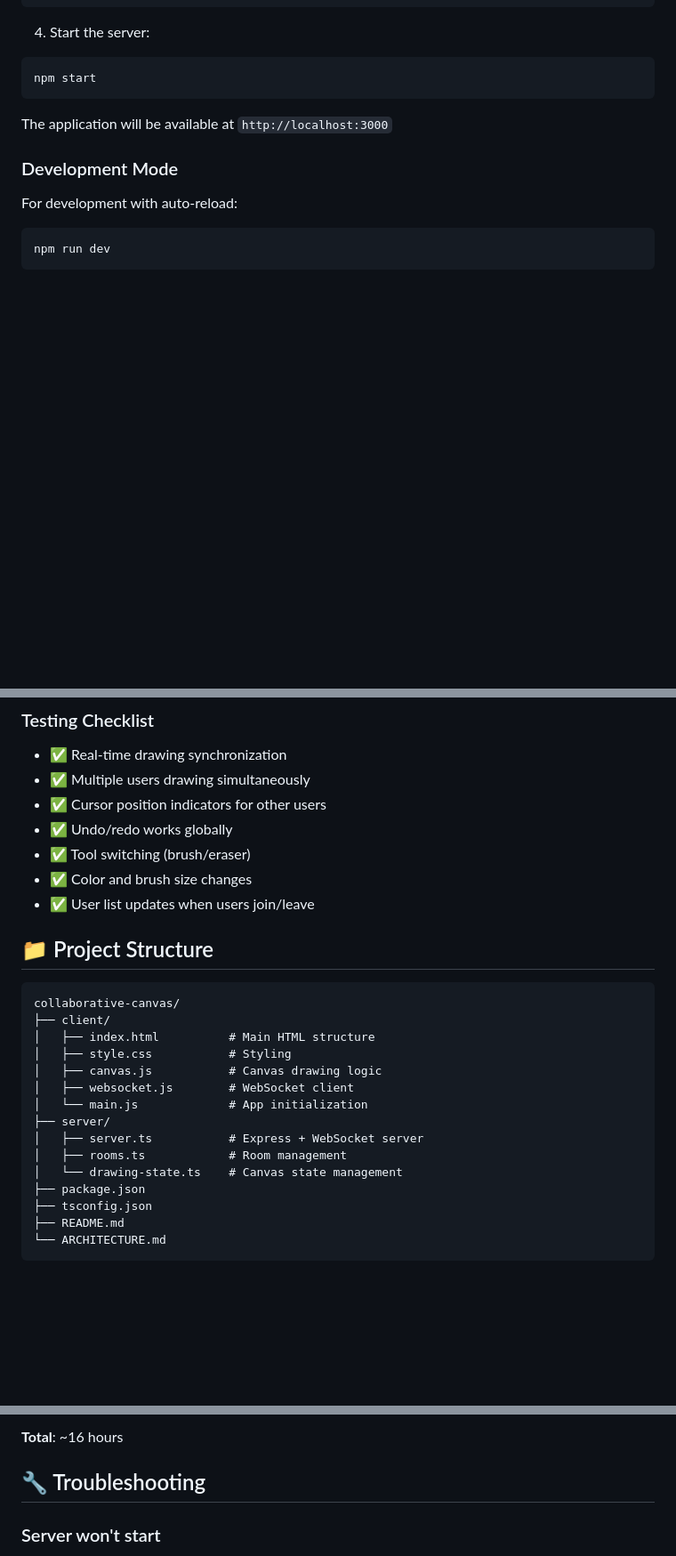
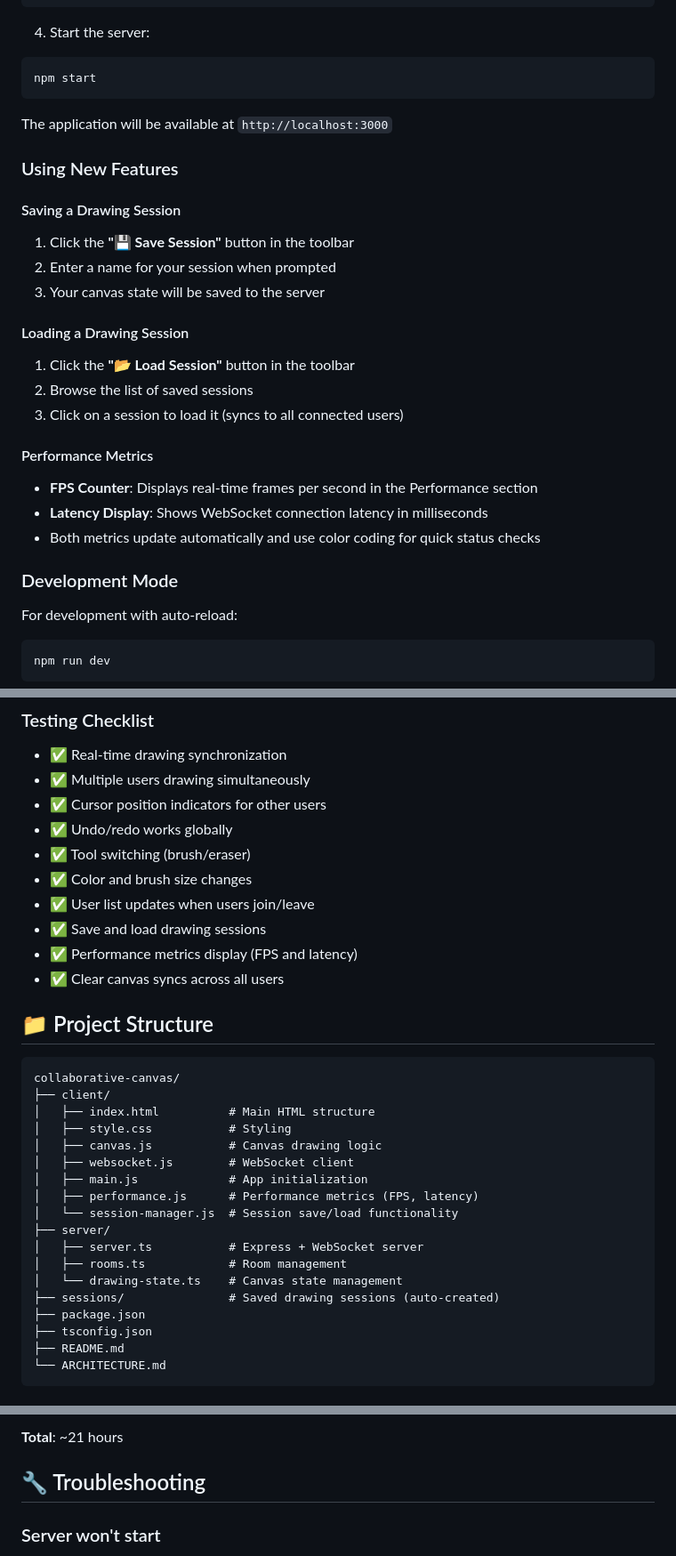
Before and after one commit to soumnemishra/collaborative_drawing_platform, a Markdown page: README.md, 3 parts joined by grey strips. Shown at 89% size. Drawn GitHub-style; blank space fills up the shorter version.

```diff
--- a/README.md
+++ b/README.md
@@ -34,6 +34,23 @@ npm start
 
 The application will be available at `http://localhost:3000`
 
+### Using New Features
+
+#### Saving a Drawing Session
+1. Click the **"💾 Save Session"** button in the toolbar
+2. Enter a name for your session when prompted
+3. Your canvas state will be saved to the server
+
+#### Loading a Drawing Session
+1. Click the **"📂 Load Session"** button in the toolbar
+2. Browse the list of saved sessions
+3. Click on a session to load it (syncs to all connected users)
+
+#### Performance Metrics
+- **FPS Counter**: Displays real-time frames per second in the Performance section
+- **Latency Display**: Shows WebSocket connection latency in milliseconds
+- Both metrics update automatically and use color coding for quick status checks
+
 ### Development Mode
 
 For development with auto-reload:
@@ -58,6 +75,9 @@ npm run dev
 - ✅ Tool switching (brush/eraser)
 - ✅ Color and brush size changes
 - ✅ User list updates when users join/leave
+- ✅ Save and load drawing sessions
+- ✅ Performance metrics display (FPS and latency)
+- ✅ Clear canvas syncs across all users
 
 ## 📁 Project Structure
 
@@ -68,11 +88,14 @@ collaborative-canvas/
 │   ├── style.css           # Styling
 │   ├── canvas.js           # Canvas drawing logic
 │   ├── websocket.js        # WebSocket client
-│   └── main.js             # App initialization
+│   ├── main.js             # App initialization
+│   ├── performance.js      # Performance metrics (FPS, latency)
+│   └── session-manager.js  # Session save/load functionality
 ├── server/
 │   ├── server.ts           # Express + WebSocket server
 │   ├── rooms.ts            # Room management
 │   └── drawing-state.ts    # Canvas state management
+├── sessions/               # Saved drawing sessions (auto-created)
 ├── package.json
 ├── tsconfig.json
 ├── README.md
@@ -120,5 +178,5 @@ collaborative-canvas/
 
-**Total**: ~16 hours
+**Total**: ~21 hours
 
 ## 🔧 Troubleshooting
 
```
Also changed, not shown: other parts of README.md (+53 -6 lines).
